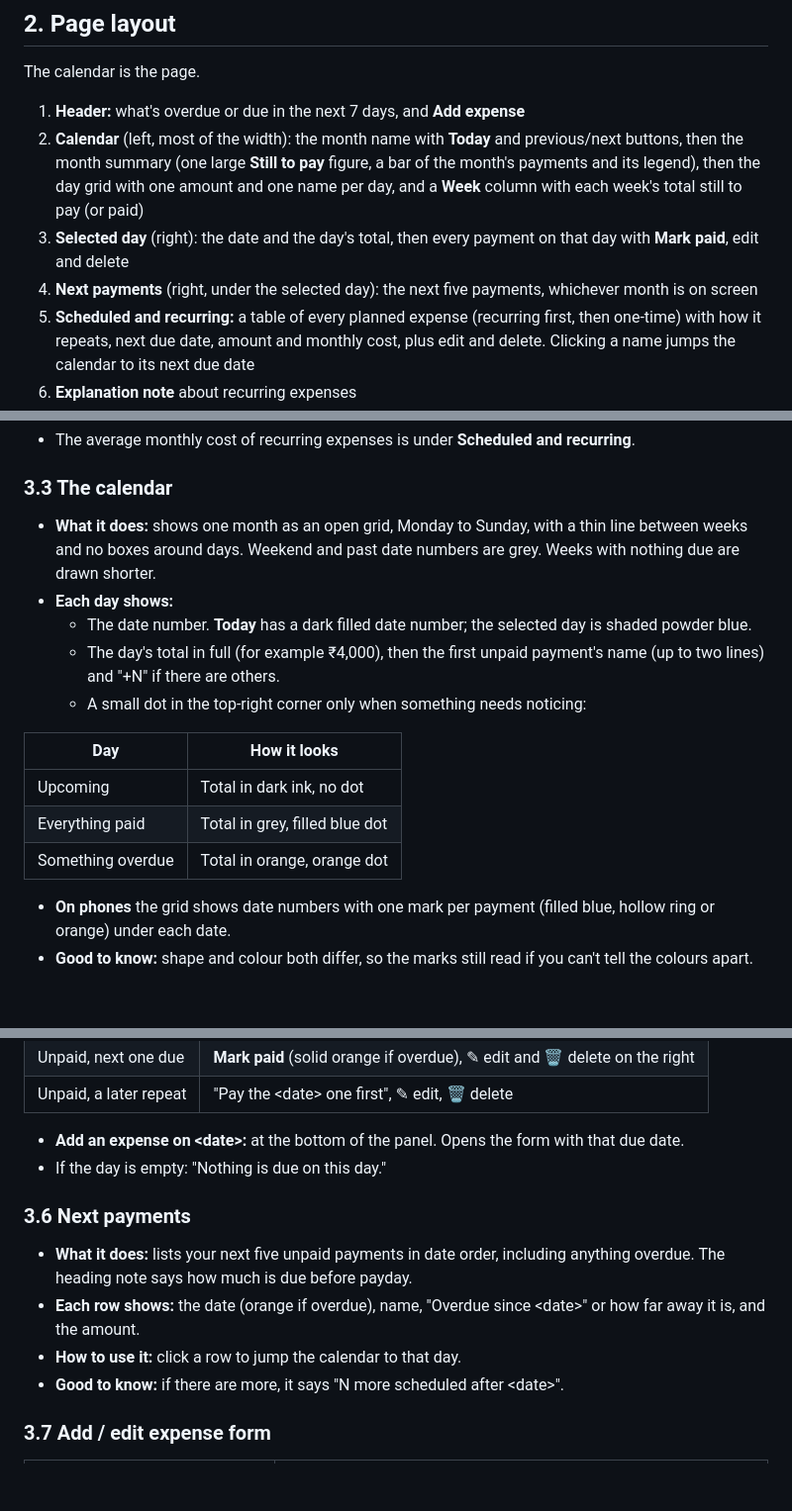
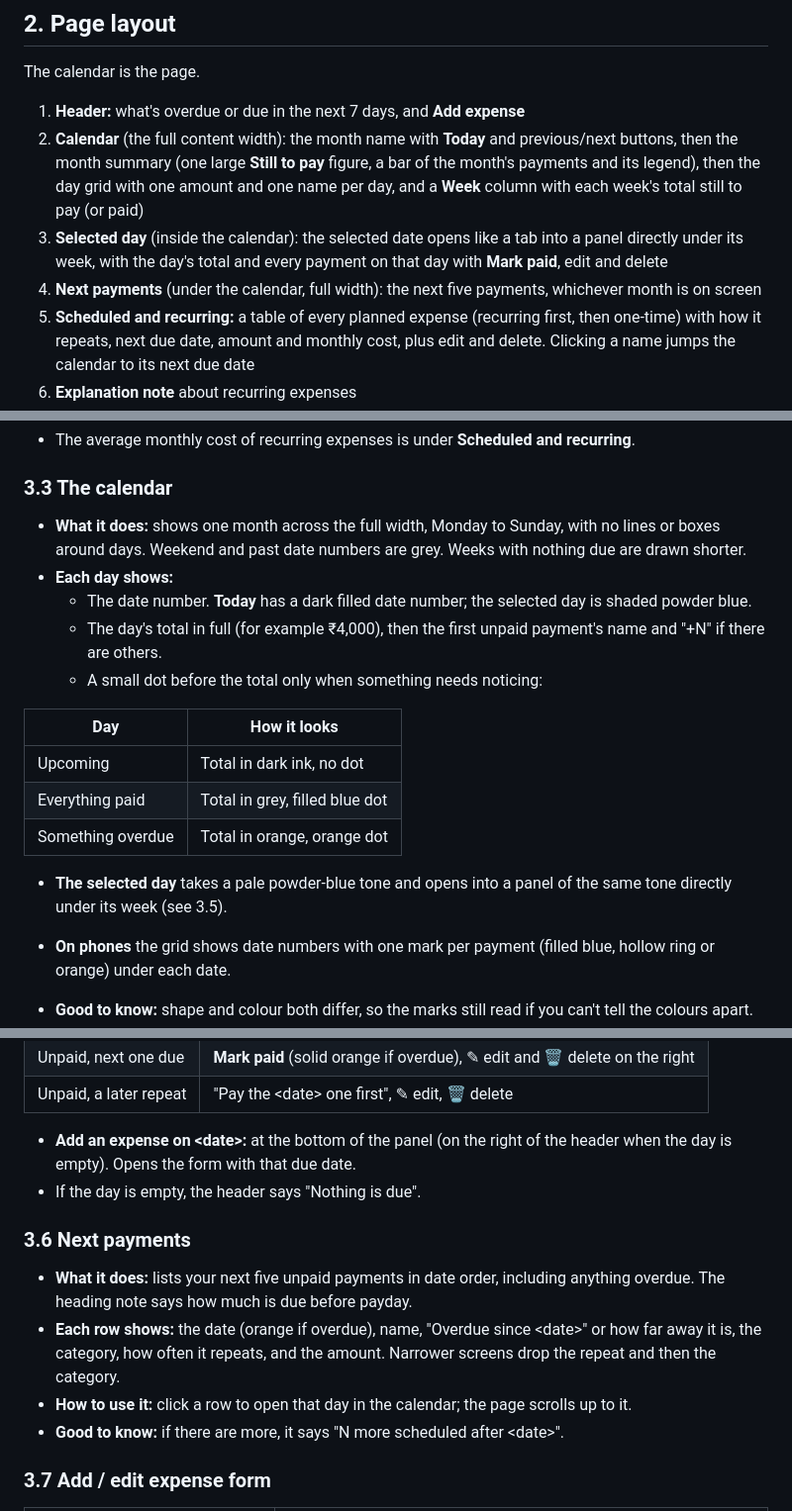
Before and after one commit to anjalir552/personal-finance-tracker, a Markdown page: docs/handbook/07-upcoming-expenses.md, 3 parts joined by grey strips. Shown at 99% size. Drawn GitHub-style; blank space fills up the shorter version.

```diff
--- a/docs/handbook/07-upcoming-expenses.md
+++ b/docs/handbook/07-upcoming-expenses.md
@@ -17,9 +17,9 @@
 The calendar is the page.
 
 1. **Header:** what's overdue or due in the next 7 days, and **Add expense**
-2. **Calendar** (left, most of the width): the month name with **Today** and previous/next buttons, then the month summary (one large **Still to pay** figure, a bar of the month's payments and its legend), then the day grid with one amount and one name per day, and a **Week** column with each week's total still to pay (or paid)
-3. **Selected day** (right): the date and the day's total, then every payment on that day with **Mark paid**, edit and delete
-4. **Next payments** (right, under the selected day): the next five payments, whichever month is on screen
+2. **Calendar** (the full content width): the month name with **Today** and previous/next buttons, then the month summary (one large **Still to pay** figure, a bar of the month's payments and its legend), then the day grid with one amount and one name per day, and a **Week** column with each week's total still to pay (or paid)
+3. **Selected day** (inside the calendar): the selected date opens like a tab into a panel directly under its week, with the day's total and every payment on that day with **Mark paid**, edit and delete
+4. **Next payments** (under the calendar, full width): the next five payments, whichever month is on screen
 5. **Scheduled and recurring:** a table of every planned expense (recurring first, then one-time) with how it repeats, next due date, amount and monthly cost, plus edit and delete. Clicking a name jumps the calendar to its next due date
 6. **Explanation note** about recurring expenses
 
@@ -47,17 +47,19 @@ Sits under the month name, so it always describes the month on screen.
 - The average monthly cost of recurring expenses is under **Scheduled and recurring**.
 
 ### 3.3 The calendar
-- **What it does:** shows one month as an open grid, Monday to Sunday, with a thin line between weeks and no boxes around days. Weekend and past date numbers are grey. Weeks with nothing due are drawn shorter.
+- **What it does:** shows one month across the full width, Monday to Sunday, with no lines or boxes around days. Weekend and past date numbers are grey. Weeks with nothing due are drawn shorter.
 - **Each day shows:**
   - The date number. **Today** has a dark filled date number; the selected day is shaded powder blue.
-  - The day's total in full (for example ₹4,000), then the first unpaid payment's name (up to two lines) and "+N" if there are others.
-  - A small dot in the top-right corner only when something needs noticing:
+  - The day's total in full (for example ₹4,000), then the first unpaid payment's name and "+N" if there are others.
+  - A small dot before the total only when something needs noticing:
 
 | Day | How it looks |
 |---|---|
 | Upcoming | Total in dark ink, no dot |
 | Everything paid | Total in grey, filled blue dot |
 | Something overdue | Total in orange, orange dot |
+
+- **The selected day** takes a pale powder-blue tone and opens into a panel of the same tone directly under its week (see 3.5).
 
 - **On phones** the grid shows date numbers with one mark per payment (filled blue, hollow ring or orange) under each date.
 - **Good to know:** shape and colour both differ, so the marks still read if you can't tell the colours apart.
@@ -89,13 +92,13 @@ Sits under the month name, so it always describes the month on screen.
 | Unpaid, next one due | **Mark paid** (solid orange if overdue), ✎ edit and 🗑 delete on the right |
 | Unpaid, a later repeat | "Pay the \<date\> one first", ✎ edit, 🗑 delete |
 
-- **Add an expense on \<date\>:** at the bottom of the panel. Opens the form with that due date.
-- If the day is empty: "Nothing is due on this day."
+- **Add an expense on \<date\>:** at the bottom of the panel (on the right of the header when the day is empty). Opens the form with that due date.
+- If the day is empty, the header says "Nothing is due".
 
 ### 3.6 Next payments
 - **What it does:** lists your next five unpaid payments in date order, including anything overdue. The heading note says how much is due before payday.
-- **Each row shows:** the date (orange if overdue), name, "Overdue since \<date\>" or how far away it is, and the amount.
-- **How to use it:** click a row to jump the calendar to that day.
+- **Each row shows:** the date (orange if overdue), name, "Overdue since \<date\>" or how far away it is, the category, how often it repeats, and the amount. Narrower screens drop the repeat and then the category.
+- **How to use it:** click a row to open that day in the calendar; the page scrolls up to it.
 - **Good to know:** if there are more, it says "N more scheduled after \<date\>".
 
 ### 3.7 Add / edit expense form
```
Also changed, not shown: other parts of docs/handbook/07-upcoming-expenses.md (+1 -0 lines), docs/screenshots/upcoming.png, 2 other files.
